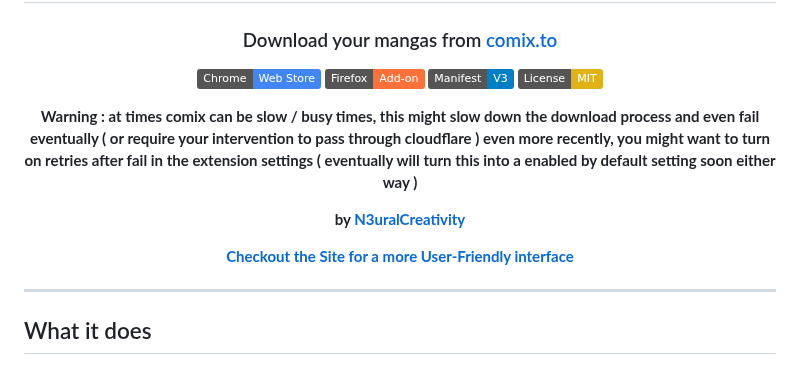
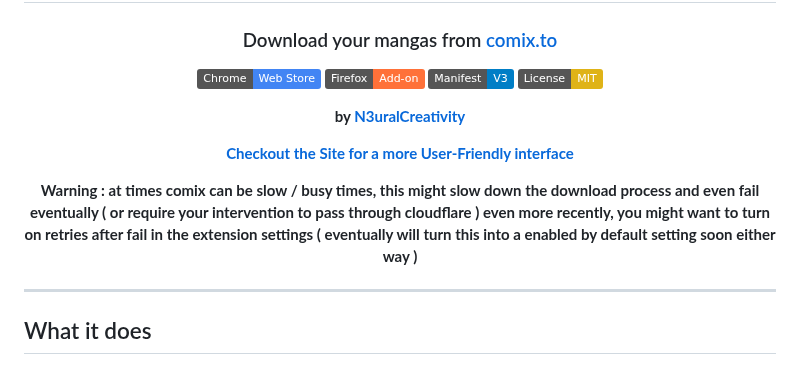
Before and after one commit to N3uralCreativity/comix-downloader, a Markdown page: README.md, the part around the change. GitHub-like rendering; badges without logos.

```diff
--- a/README.md
+++ b/README.md
@@ -9,13 +9,14 @@
 [![Manifest V3](https://img.shields.io/badge/Manifest-V3-blue)](https://developer.chrome.com/docs/extensions/mv3/intro/)
 [![License: MIT](https://img.shields.io/badge/License-MIT-yellow.svg)](LICENSE)
 
-**Warning : at times comix can be slow / busy times, this might slow down the download process and even fail eventually ( or require your intervention to pass through cloudflare ) even more recently, you might want to turn on retries after fail in the extension settings ( eventually will turn this into a enabled by default setting soon either way )**
 
 
 **by [N3uralCreativity](https://github.com/N3uralCreativity)**
 
 **[Checkout the Site for a more User-Friendly interface](https://n3uralcreativity.github.io/comix-downloader/index.html)**
 
+
+**Warning : at times comix can be slow / busy times, this might slow down the download process and even fail eventually ( or require your intervention to pass through cloudflare ) even more recently, you might want to turn on retries after fail in the extension settings ( eventually will turn this into a enabled by default setting soon either way )**
 
 
 </div>
```
